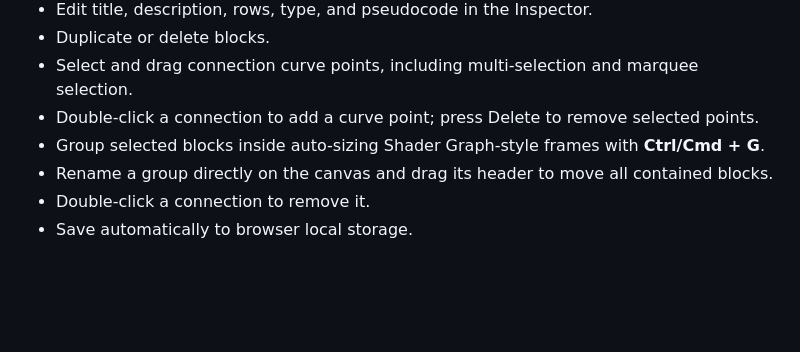
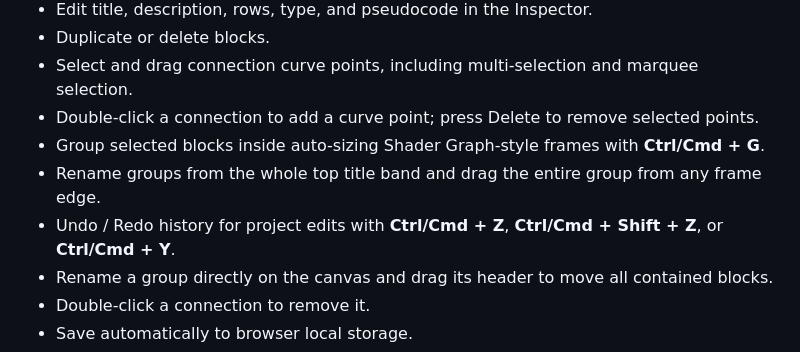
Before and after one commit to LorenzoSoriano/ProjectFlow.io, a Markdown page: README.md, the part around the change. GitHub-like rendering; blank space fills up the shorter version.

Commit message:
docs: document undo redo and group border dragging

```diff
--- a/README.md
+++ b/README.md
@@ -17,6 +17,8 @@ It is intentionally not a compiler, UML validator, or programming language. Bloc
 - Select and drag connection curve points, including multi-selection and marquee selection.
 - Double-click a connection to add a curve point; press Delete to remove selected points.
 - Group selected blocks inside auto-sizing Shader Graph-style frames with **Ctrl/Cmd + G**.
+- Rename groups from the whole top title band and drag the entire group from any frame edge.
+- Undo / Redo history for project edits with **Ctrl/Cmd + Z**, **Ctrl/Cmd + Shift + Z**, or **Ctrl/Cmd + Y**.
 - Rename a group directly on the canvas and drag its header to move all contained blocks.
 - Double-click a connection to remove it.
 - Save automatically to browser local storage.
```
